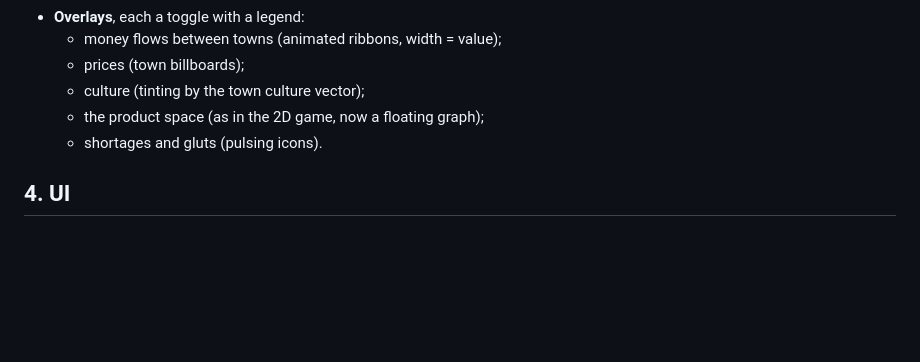
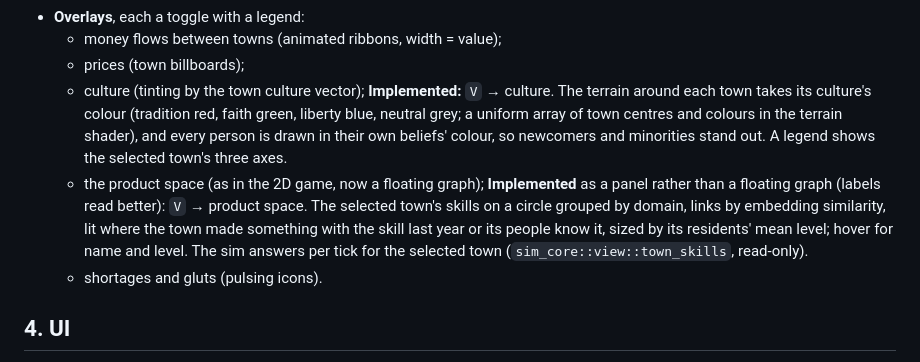
Before and after one commit to JohnnyNewman/Econoplex2, a Markdown page: docs/design/graphics-ui.md, the part around the change. Rendered like a GitHub page; blank space fills up the shorter version.

```diff
--- a/docs/design/graphics-ui.md
+++ b/docs/design/graphics-ui.md
@@ -154,7 +154,18 @@ built almost entirely from procedural geometry and shaders.
   - money flows between towns (animated ribbons, width = value);
   - prices (town billboards);
   - culture (tinting by the town culture vector);
+    **Implemented:** `V` → culture. The terrain around each town takes its
+    culture's colour (tradition red, faith green, liberty blue, neutral grey;
+    a uniform array of town centres and colours in the terrain shader), and
+    every person is drawn in their own beliefs' colour, so newcomers and
+    minorities stand out. A legend shows the selected town's three axes.
   - the product space (as in the 2D game, now a floating graph);
+    **Implemented** as a panel rather than a floating graph (labels read
+    better): `V` → product space. The selected town's skills on a circle
+    grouped by domain, links by embedding similarity, lit where the town made
+    something with the skill last year or its people know it, sized by its
+    residents' mean level; hover for name and level. The sim answers per tick
+    for the selected town (`sim_core::view::town_skills`, read-only).
   - shortages and gluts (pulsing icons).
 
 ## 4. UI
```
Also changed, not shown: docs/shaders/03-terrain.md (+25 -0 lines), docs/images/overlay_culture.jpg (added), docs/images/overlay_product_space.jpg (added), 9 other files.
